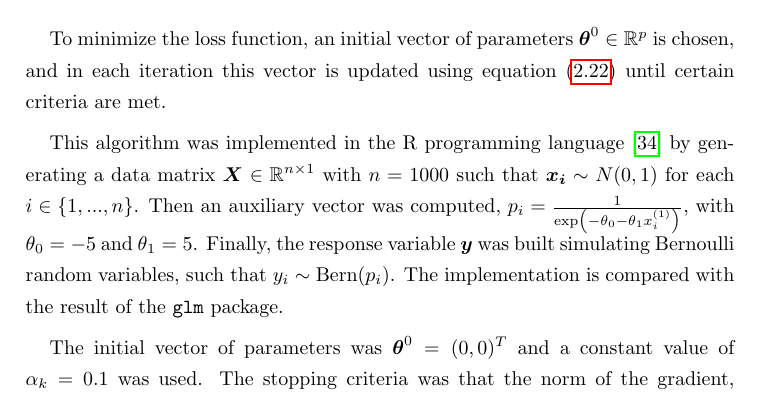
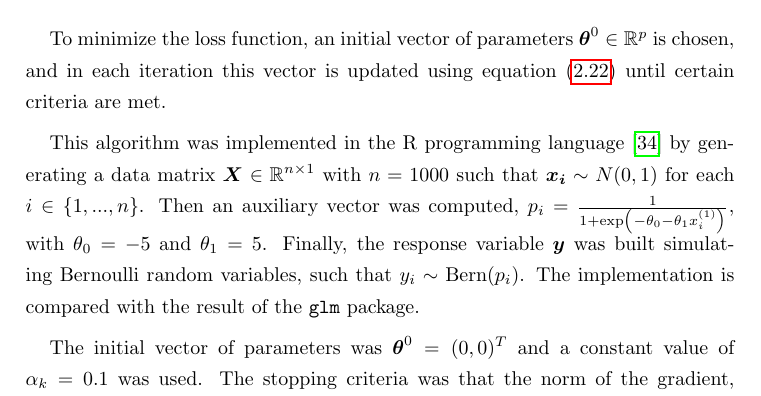
Before and after one commit to mariobecerra/computer_science_msc_dissertation, a LaTeX thesis (latex/msc_thesis.tex, which reads latex/Chapters/machine_learning.tex): part of page 28 of 71, cut so that both start at the same text. Compiled offline with pdfLaTeX.

Commit message:
Fix error in sigmoid function

```diff
--- a/latex/Chapters/machine_learning.tex
+++ b/latex/Chapters/machine_learning.tex
@@ -284,7 +284,7 @@ Hence, the gradient descent direction for each iteration is
 To minimize the loss function, an initial vector of parameters $\boldsymbol{\theta}^0 \in \mathbb{R}^p$ is chosen, and in each iteration this vector is updated using equation \eqref{eq:parameter_update_gd} until certain criteria are met.
 
 This algorithm was implemented in the R programming language \cite{R_manual} by generating a data matrix $\boldsymbol{X} \in \mathbb{R}^{n \times 1}$ with $n = 1000$ such that $\boldsymbol{x_i} \sim N(0, 1)$ for each $i \in \left\{1, ..., n \right\}$.
-Then an auxiliary vector was computed, $p_i = \frac{1}{\exp \left( - \theta_0 - \theta_1 x_i^{(1)} \right)}$, with $\theta_0 = -5$ and $\theta_1 = 5$. Finally, the response variable $\boldsymbol{y}$ was built simulating Bernoulli random variables, such that $y_i \sim \mathrm{Bern}(p_i)$.
+Then an auxiliary vector was computed, $p_i = \frac{1}{1 + \exp \left( - \theta_0 - \theta_1 x_i^{(1)} \right)}$, with $\theta_0 = -5$ and $\theta_1 = 5$. Finally, the response variable $\boldsymbol{y}$ was built simulating Bernoulli random variables, such that $y_i \sim \mathrm{Bern}(p_i)$.
 The implementation is compared with the result of the \texttt{glm} package.
 
 The initial vector of parameters was $\boldsymbol{\theta}^0 = (0, 0)^T$ and a constant value of $\alpha_k = 0.1$ was used. The stopping criteria was that the norm of the gradient, i.e. $\norm{\nabla_{\boldsymbol{\theta}} L(\boldsymbol{\theta})}$, should be less than $10^{-16}$; or that the norm of the difference of the parameters from one iteration to the other, i.e. $\norm{\boldsymbol{\theta}_{k+1} - \boldsymbol{\theta}_k}$, should be less than $10^{-16}$. This was achieved after 16,102 iterations.
```
